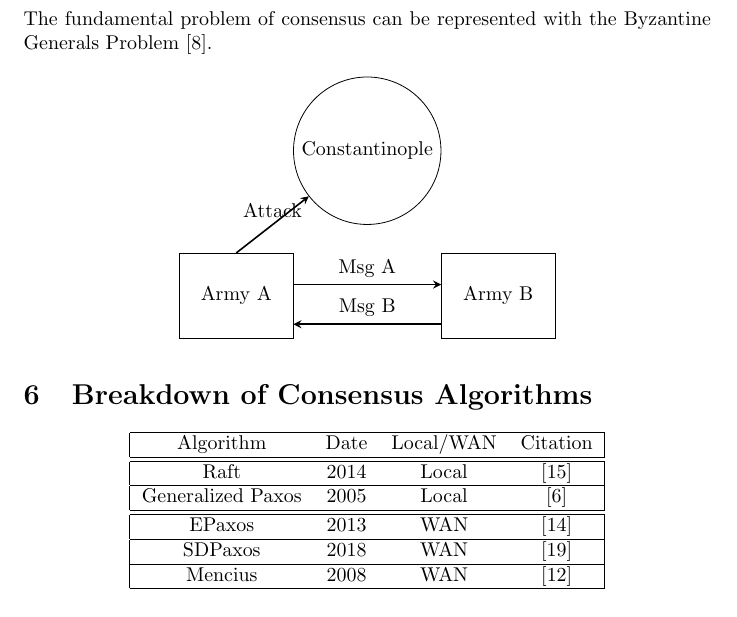
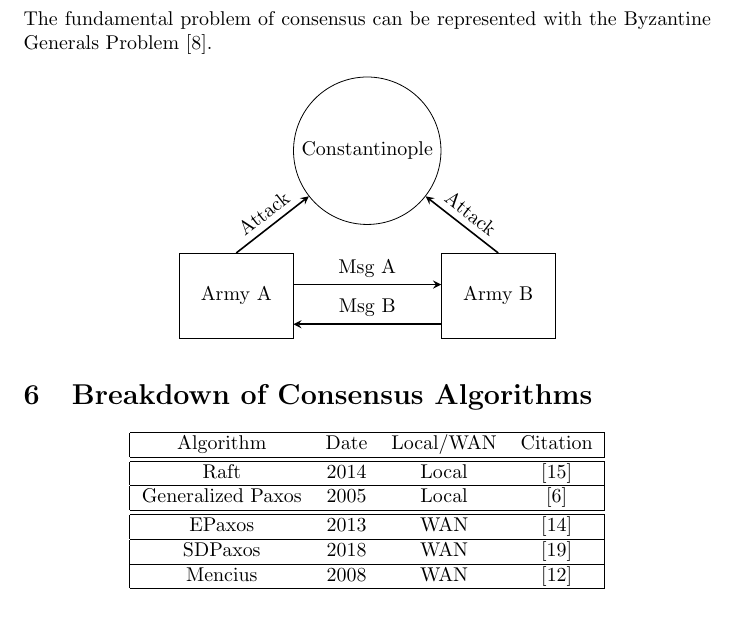
Before and after one commit to drewrip/consensuspapers, a LaTeX document (papers.tex): part of page 6 of 8, cut so that both start at the same text. Compiled offline with pdfLaTeX.

Commit message:
added attack arrows

```diff
--- a/papers.tex
+++ b/papers.tex
@@ -200,7 +200,8 @@ The fundamental problem of consensus can be represented with the Byzantine Gener
 	\node (armyB) [army, below right of=con, yshift=-1.5cm, xshift=1.25cm] {Army B};
 	\draw [transform canvas={yshift=0.2cm}, arrow] (armyA.east) -- node[anchor=south] {Msg A} (armyB.west);
 	\draw [transform canvas={yshift=-0.5cm}, arrow] (armyB.west) -- node[anchor=south] {Msg B} (armyA.east);
-	\draw [arrow] (armyA.north) -- node[anchor=south] {Attack} (con);
+	\draw [arrow] (armyA.north) -- node[above, sloped] {Attack} (con);
+	\draw [arrow] (armyB.north) -- node[above, sloped] {Attack} (con);
 	\end{tikzpicture}
 \end{center}
 
```
Also changed, not shown: papers.pdf.
